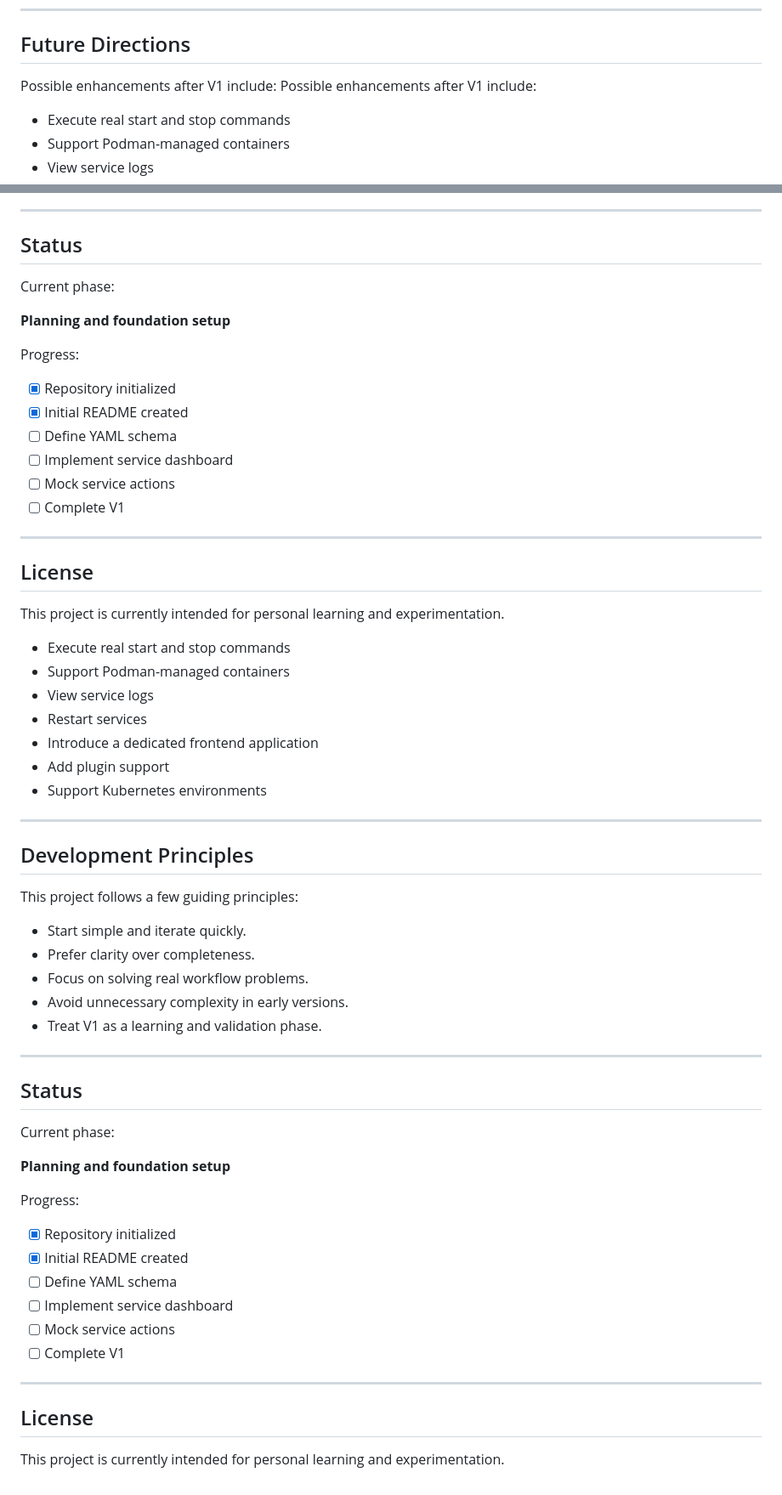
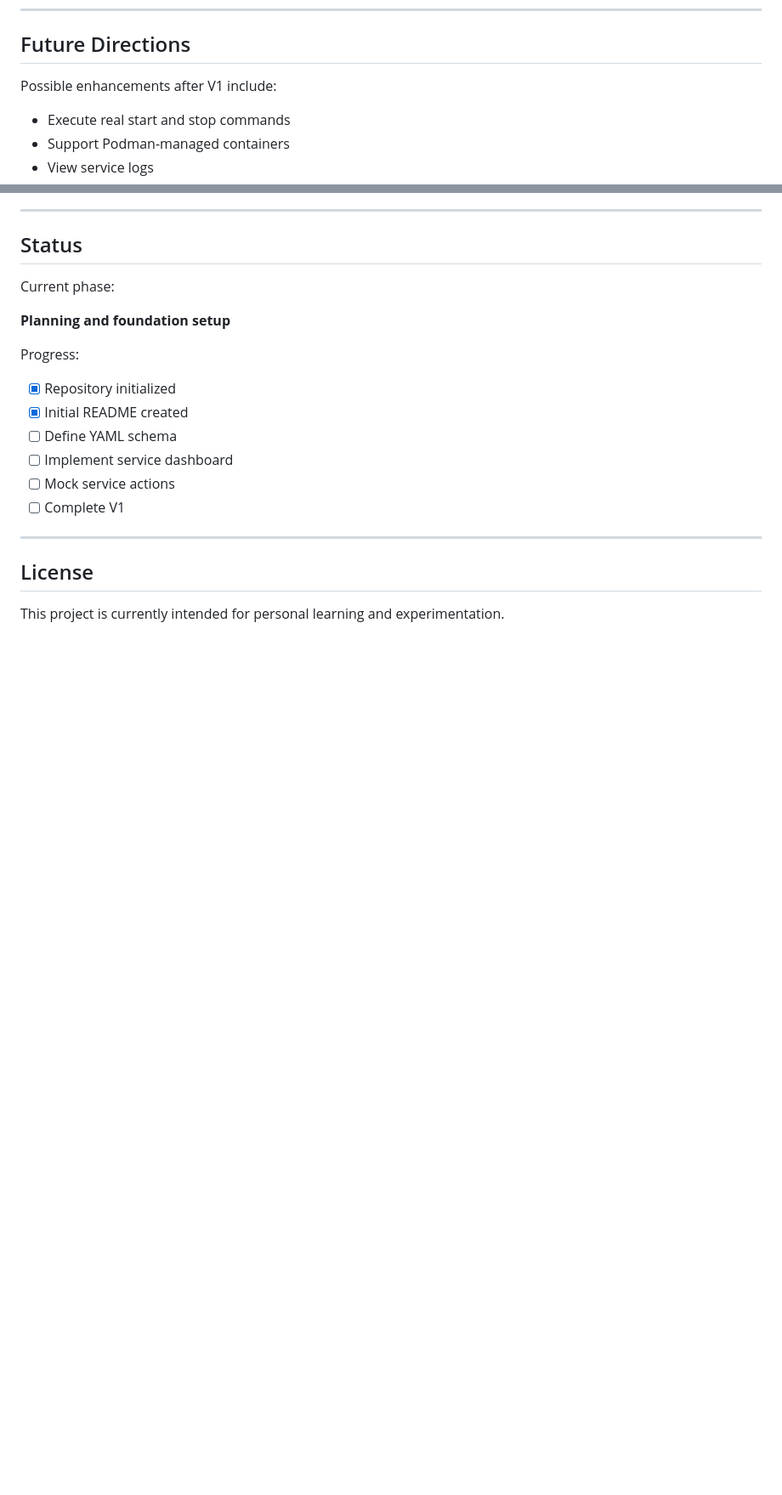
Before and after one commit to mark-dudu/mini-platform, a Markdown page: README.md, 2 parts joined by grey strips. Shown at 85% size. Rendered like a GitHub page; blank space fills up the shorter version.

Commit message:
docs: refine project vision and scope

```diff
--- a/README.md
+++ b/README.md
@@ -139,7 +124,6 @@ Keeping V1 intentionally small helps validate the core workflow quickly.
 ## Future Directions
 
 Possible enhancements after V1 include:
-Possible enhancements after V1 include:
 
 * Execute real start and stop commands
 * Support Podman-managed containers
@@ -183,46 +167,3 @@ Progress:
 ## License
 
 This project is currently intended for personal learning and experimentation.
-
-* Execute real start and stop commands
-* Support Podman-managed containers
-* View service logs
-* Restart services
-* Introduce a dedicated frontend application
-* Add plugin support
-* Support Kubernetes environments
-
----
-
-## Development Principles
-
-This project follows a few guiding principles:
-
-* Start simple and iterate quickly.
-* Prefer clarity over completeness.
-* Focus on solving real workflow problems.
-* Avoid unnecessary complexity in early versions.
-* Treat V1 as a learning and validation phase.
-
----
-
-## Status
-
-Current phase:
-
-**Planning and foundation setup**
-
-Progress:
-
-* [x] Repository initialized
-* [x] Initial README created
-* [ ] Define YAML schema
-* [ ] Implement service dashboard
-* [ ] Mock service actions
-* [ ] Complete V1
-
----
-
-## License
-
-This project is currently intended for personal learning and experimentation.
```
Also changed, not shown: other parts of README.md (+3 -18 lines).
